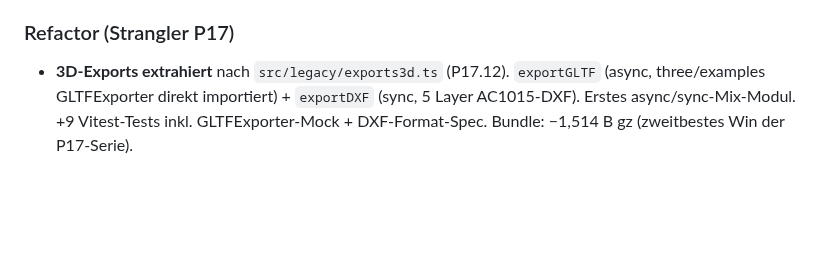
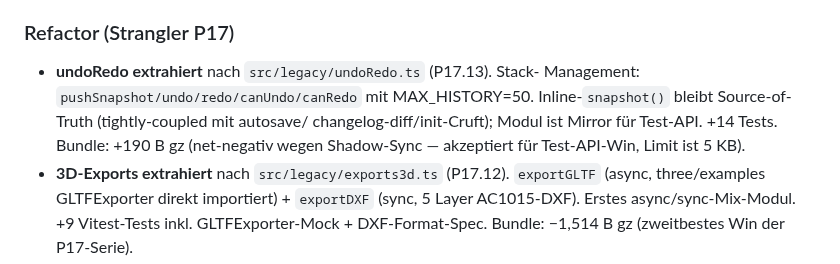
Before and after one commit to MarianaCannabis/csc-raumplaner, a Markdown page: CHANGELOG.md, the part around the change. Rendered like a GitHub page; blank space fills up the shorter version.

Commit message:
docs(changelog): P17.13 undoRedo Eintrag

```diff
--- a/CHANGELOG.md
+++ b/CHANGELOG.md
@@ -21,6 +21,12 @@ Format basiert auf [Keep a Changelog](https://keepachangelog.com/de/1.1.0/).
 
 ### Refactor (Strangler P17)
 
+- **undoRedo extrahiert** nach `src/legacy/undoRedo.ts` (P17.13). Stack-
+  Management: `pushSnapshot/undo/redo/canUndo/canRedo` mit MAX_HISTORY=50.
+  Inline-`snapshot()` bleibt Source-of-Truth (tightly-coupled mit autosave/
+  changelog-diff/init-Cruft); Modul ist Mirror für Test-API. +14 Tests.
+  Bundle: +190 B gz (net-negativ wegen Shadow-Sync — akzeptiert für
+  Test-API-Win, Limit ist 5 KB).
 - **3D-Exports extrahiert** nach `src/legacy/exports3d.ts` (P17.12).
   `exportGLTF` (async, three/examples GLTFExporter direkt importiert) +
   `exportDXF` (sync, 5 Layer AC1015-DXF). Erstes async/sync-Mix-Modul.
```
